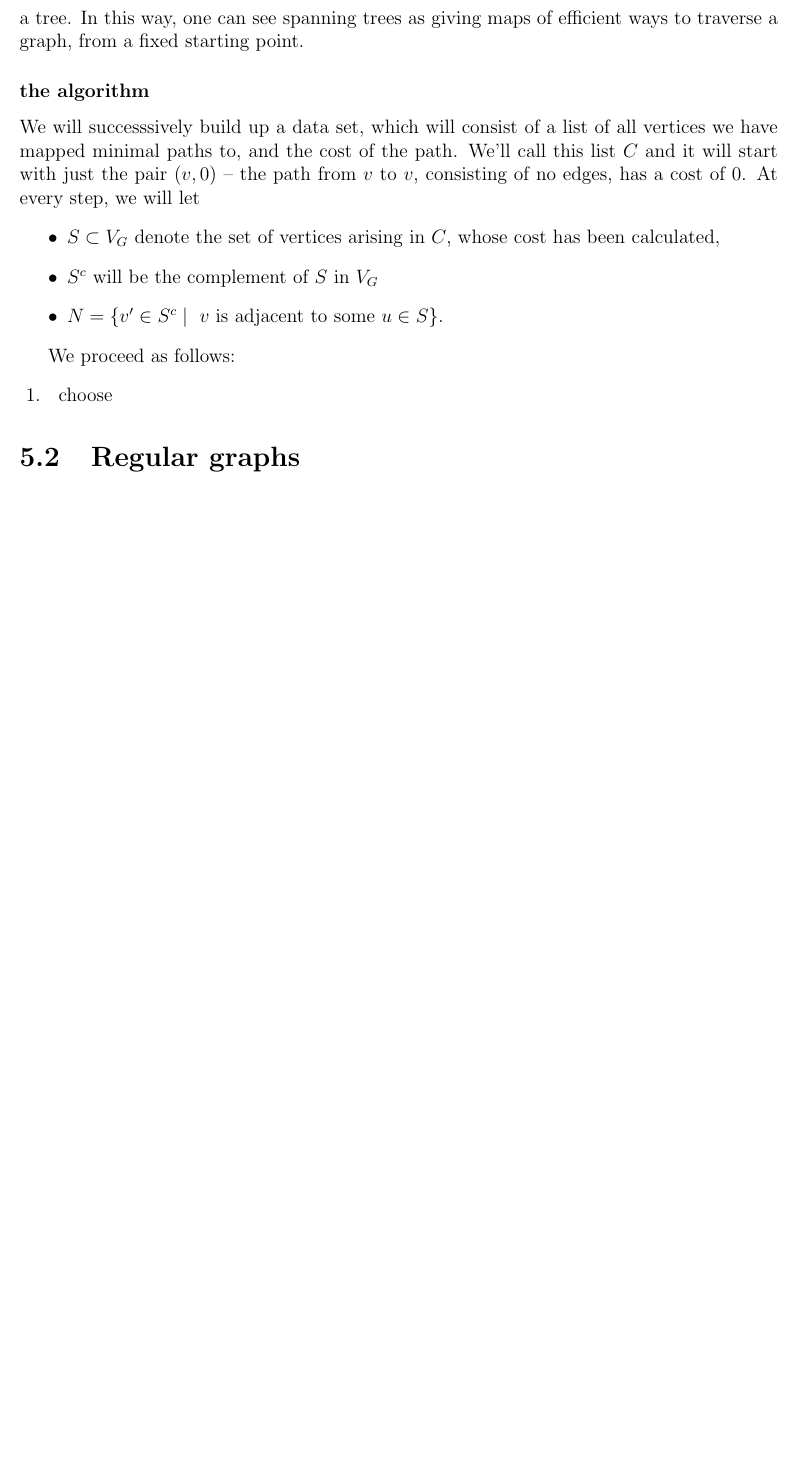
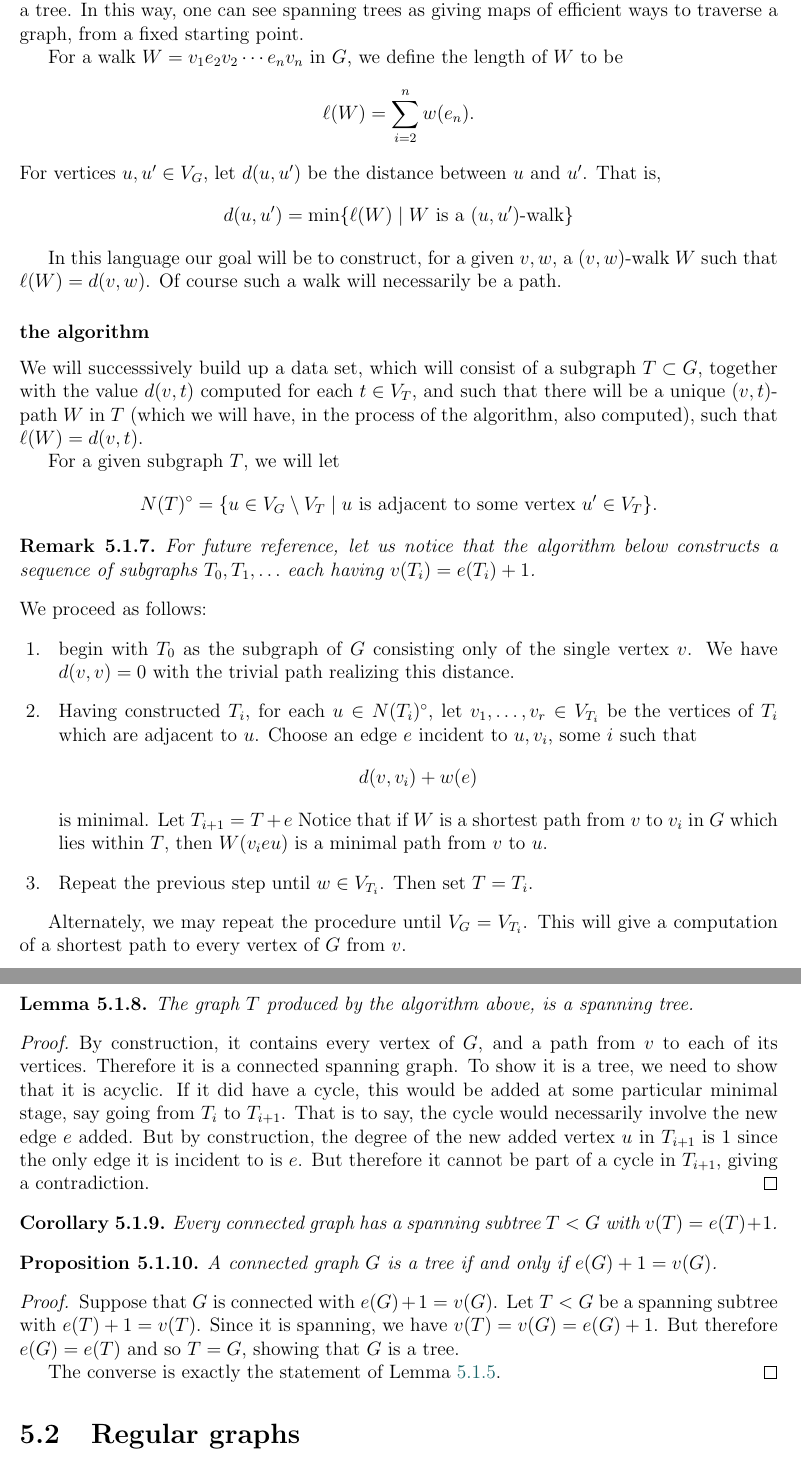
Before and after one commit to dkrashen/graphtheory-notes, a LaTeX thesis (graphtheory.tex): part of page 20 of 23 before the commit and two parts of pages 20 and 21 of 24 after it, the two joined at a grey line, cut so that both start at the same text, the shorter picture padded with empty space. Compiled offline with pdfLaTeX.

Commit message:
add dijkstra

```diff
--- a/graphtheory.tex
+++ b/graphtheory.tex
@@ -945,26 +953,85 @@ spanning subgraph will in fact be a tree. In this way, one can see spanning
 trees as giving maps of efficient ways to traverse a graph, from a fixed
 starting point.
 
+For a walk $W = v_1 e_2 v_2 \cdots e_n v_n$ in $G$, we define the length of
+$W$ to be
+\[\ell(W) = \sum_{i = 2}^n w(e_n).\]
+For vertices $u, u' \in V_G$, let $d(u, u')$ be the distance between $u$
+and $u'$. That is,
+\[d(u, u')= \min\{ \ell(W) \mid W \text{ is a $(u,u')$-walk} \}\]
+
+In this language our goal will be to construct, for a given $v, w$, a $(v,
+w)$-walk $W$ such that $\ell(W) = d(v, w)$. Of course such a walk will
+necessarily be a path.
+
 \subsubsection{the algorithm}
 
-We will successsively build up a data set, which will consist of a list of
-all vertices we have mapped minimal paths to, and the cost of the path.
-We'll call this list $C$ and it will start with just the pair $(v, 0)$ --
-the path from $v$ to $v$, consisting of no edges, has a cost of $0$. At
-every step, we will let
-\begin{itemize}
-\item
-$S \subset V_G$ denote the set of vertices arising
-in $C$, whose cost has been calculated,
-\item $S^c$ will be the complement of
-$S$ in $V_G$
-\item $N = \{ v' \in S^c \mid \text{ $v$ is adjacent to some $u \in S$}\}$.
-\end{itemize}
+We will successsively build up a data set, which will consist of a subgraph
+$T \subset G$, together with the value $d(v, t)$ computed for each $t \in
+V_T$, and such that there will be a unique $(v, t)$-path $W$ in $T$ (which we
+will have, in the process of the algorithm, also computed), such that $\ell(W)
+= d(v, t)$.
 
+For a given subgraph $T$, we will let
+\[N(T)^\circ = \{u \in V_G \setminus V_T \mid \text{$u$ is adjacent to some
+vertex $u' \in V_T$}\}.\]
+
+\begin{rem} \label{tree degree count}
+For future reference, let us notice that the algorithm below constructs a
+sequence of subgraphs $T_0, T_1, \ldots$ each having $v(T_i) = e(T_i) + 1$.
+\end{rem}
+
+\noindent
 We proceed as follows:
 \begin{enumerate} [ 1. ]
-\item choose
+\item begin with $T_0$ as the subgraph of $G$ consisting
+only of the single vertex $v$. We have $d(v, v) = 0$ with the trivial path
+realizing this distance.
+\item Having constructed $T_i$, for each $u \in N(T_i)^\circ$, let $v_1,
+\ldots, v_r \in V_{T_i}$ be the vertices of $T_i$ which are adjacent to
+$u$. Choose an edge $e$ incident to $u, v_i$, some $i$ such that
+\[d(v, v_i) + w(e)\]
+is minimal. Let $T_{i + 1} = T + e$ Notice that if $W$ is a shortest path from
+$v$ to $v_i$ in $G$ which lies within $T$, then $W(v_i e u)$ is a minimal
+path from $v$ to $u$.
+\item Repeat the previous step until $w \in V_{T_i}$. Then set $T = T_i$.
 \end{enumerate}
+
+Alternately, we may repeat the procedure until $V_G = V_{T_i}$. This will
+give a computation of a shortest path to every vertex of $G$ from $v$.
+
+\begin{lem}
+The graph $T$ produced by the algorithm above, is a spanning tree.
+\end{lem}
+\begin{proof}
+By construction, it contains every vertex of $G$, and a path from $v$ to
+each of its vertices. Therefore it is a connected spanning graph. To show
+it is a tree, we need to show that it is acyclic.  If it did have a cycle,
+this would be added at some particular minimal stage, say going from $T_i$
+to $T_{i+1}$. That is to say, the cycle would necessarily involve the new
+edge $e$ added. But by construction, the degree of the new added vertex $u$
+in $T_{i+1}$ is $1$ since the only edge it is incident to is $e$. But
+therefore it cannot be part of a cycle in $T_{i+1}$, giving a
+contradiction.
+\end{proof}
+
+\begin{cor}
+Every connected graph has a spanning subtree $T < G$ with $v(T) = e(T) +
+1$.
+\end{cor}
+
+\begin{prop}
+A connected graph $G$ is a tree if and only if $e(G) + 1 = v(G)$.
+\end{prop}
+\begin{proof}
+Suppose that $G$ is connected with $e(G) + 1 = v(G)$.
+Let $T < G$ be a spanning subtree with $e(T) + 1 = v(T)$. Since it is
+spanning, we have $v(T) = v(G) = e(G) + 1$. But therefore $e(G) = e(T)$ and
+so $T = G$, showing that $G$ is a tree.
+
+The converse is exactly the statement of Lemma~\ref{tree count lem}.
+\end{proof}
+
 
 \section{Regular graphs}
 
```
Also changed, not shown: graphtheory.pdf, graphtheory.tex (12 more changed lines).
